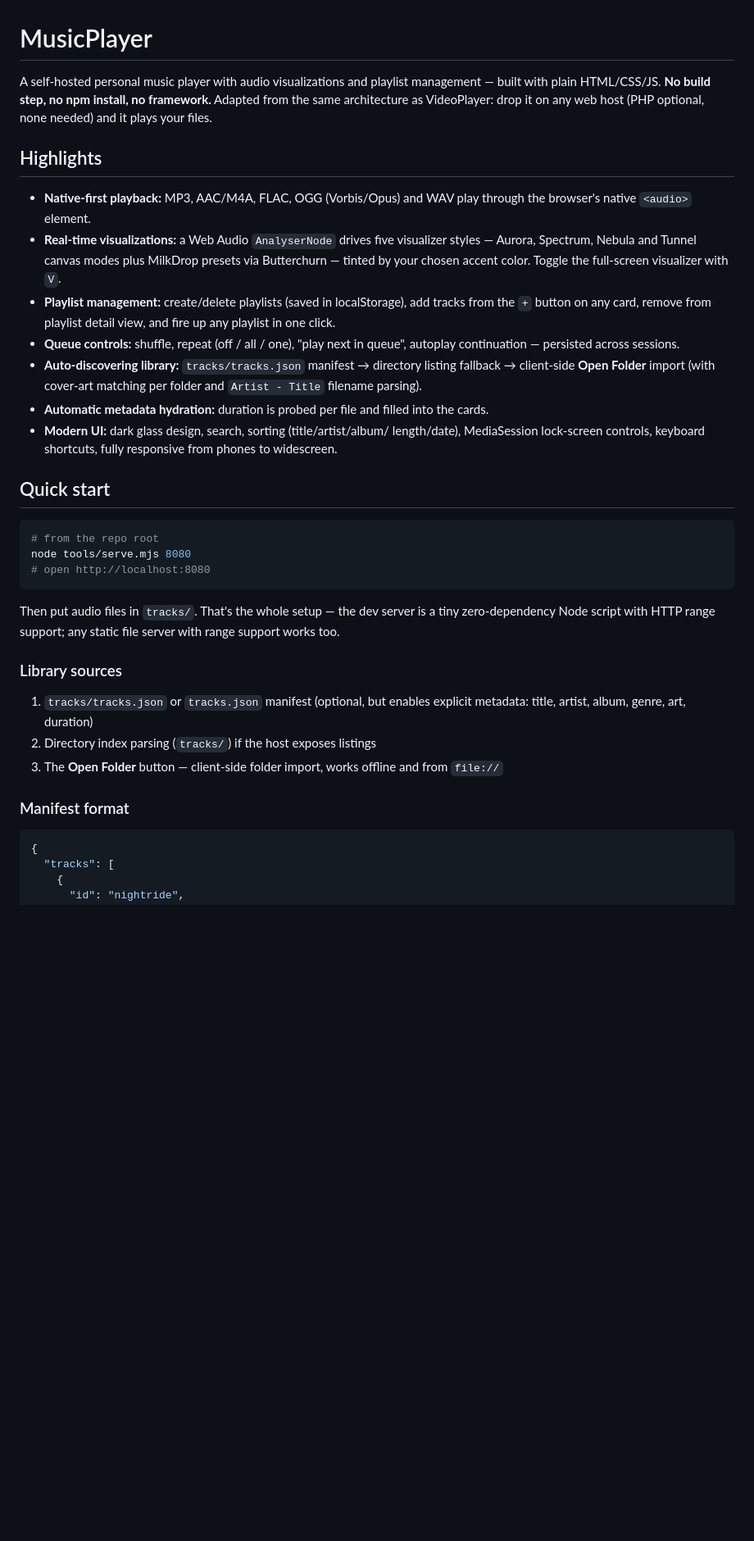
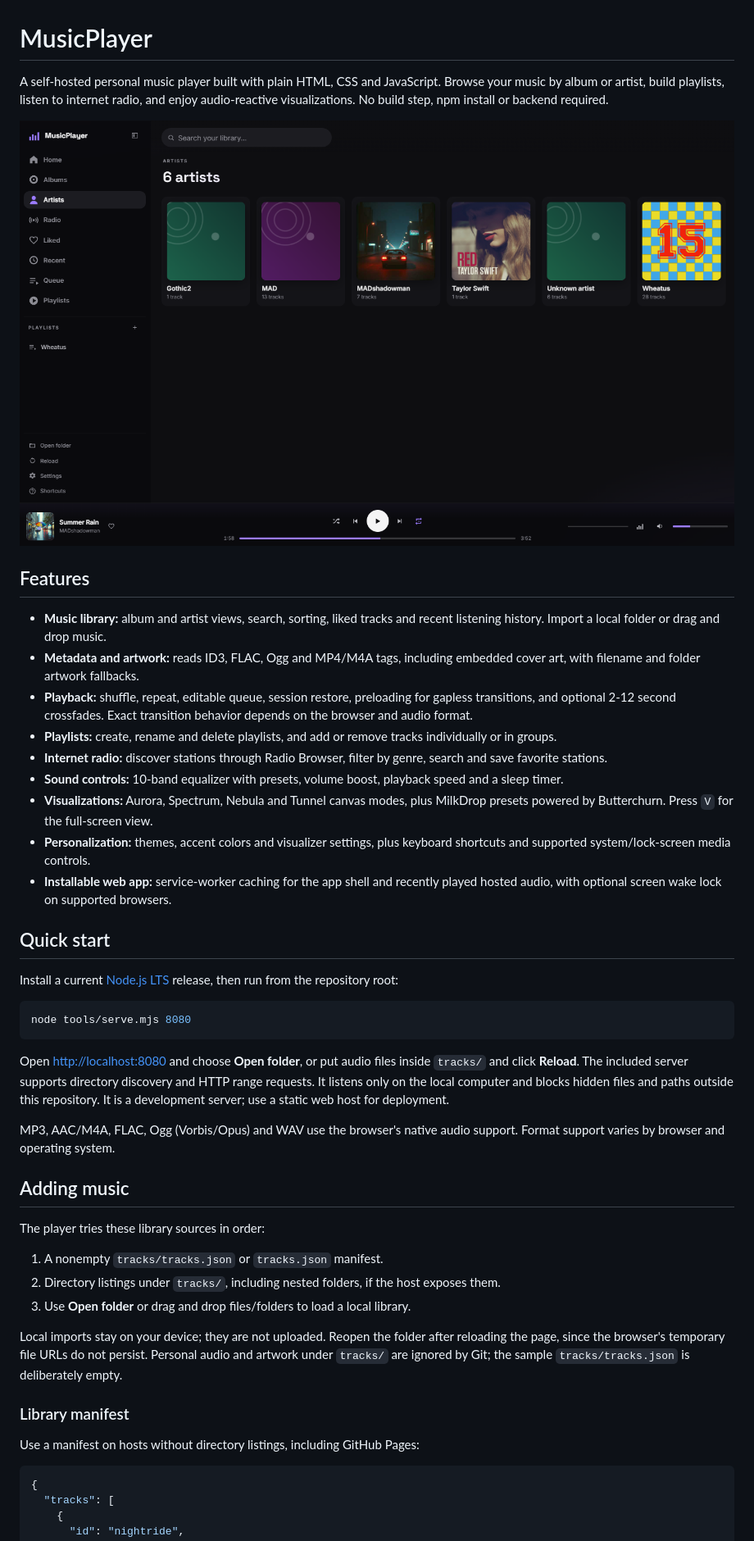
Before and after one commit to MADshadowman/MusicPlayer, a Markdown page: README.md, the part around the change printed below. Shown: that part at 82% size. Drawn GitHub-style; pictures changed too: docs/screenshot.png (added); blank space fills up the shorter version.

````diff
--- a/README.md
+++ b/README.md
@@ -1,53 +1,68 @@
 # MusicPlayer
 
-A self-hosted personal music player with audio visualizations and playlist
-management — built with plain HTML/CSS/JS. **No build step, no npm install, no
-framework.** Adapted from the same architecture as VideoPlayer: drop it on any
-web host (PHP optional, none needed) and it plays your files.
+A self-hosted personal music player built with plain HTML, CSS and JavaScript.
+Browse your music by album or artist, build playlists, listen to internet radio,
+and enjoy audio-reactive visualizations. No build step, npm install or backend required.
 
-## Highlights
+![MusicPlayer showing the artist library and playback controls](docs/screenshot.png)
 
-- **Native-first playback:** MP3, AAC/M4A, FLAC, OGG (Vorbis/Opus) and WAV play
-  through the browser's native `<audio>` element.
-- **Real-time visualizations:** a Web Audio `AnalyserNode` drives five
-  visualizer styles — Aurora, Spectrum, Nebula and Tunnel canvas modes plus
-  MilkDrop presets via Butterchurn — tinted by your chosen accent color.
-  Toggle the full-screen visualizer with `V`.
-- **Playlist management:** create/delete playlists (saved in localStorage), add
-  tracks from the `+` button on any card, remove from playlist detail view, and
-  fire up any playlist in one click.
-- **Queue controls:** shuffle, repeat (off / all / one), "play next in queue",
-  autoplay continuation — persisted across sessions.
-- **Auto-discovering library:** `tracks/tracks.json` manifest → directory
-  listing fallback → client-side **Open Folder** import (with cover-art
-  matching per folder and `Artist - Title` filename parsing).
-- **Automatic metadata hydration:** duration is probed per file and filled into
-  the cards.
-- **Modern UI:** dark glass design, search, sorting (title/artist/album/
-  length/date), MediaSession lock-screen controls, keyboard shortcuts, fully
-  responsive from phones to widescreen.
+## Features
+
+- **Music library:** album and artist views, search, sorting, liked tracks and
+  recent listening history. Import a local folder or drag and drop music.
+- **Metadata and artwork:** reads ID3, FLAC, Ogg and MP4/M4A tags, including
+  embedded cover art, with filename and folder artwork fallbacks.
+- **Playback:** shuffle, repeat, editable queue, session restore, preloading for
+  gapless transitions, and optional 2-12 second crossfades. Exact transition
+  behavior depends on the browser and audio format.
+- **Playlists:** create, rename and delete playlists, and add or remove tracks
+  individually or in groups.
+- **Internet radio:** discover stations through Radio Browser, filter by genre,
+  search and save favorite stations.
+- **Sound controls:** 10-band equalizer with presets, volume boost, playback
+  speed and a sleep timer.
+- **Visualizations:** Aurora, Spectrum, Nebula and Tunnel canvas modes, plus
+  MilkDrop presets powered by Butterchurn. Press `V` for the full-screen view.
+- **Personalization:** themes, accent colors and visualizer settings, plus
+  keyboard shortcuts and supported system/lock-screen media controls.
+- **Installable web app:** service-worker caching for the app shell and recently
+  played hosted audio, with optional screen wake lock on supported browsers.
 
 ## Quick start
 
-```bash
-# from the repo root
+Install a current [Node.js LTS](https://nodejs.org/) release, then run from the
+repository root:
+
+```sh
 node tools/serve.mjs 8080
-# open http://localhost:8080
 ```
 
-Then put audio files in `tracks/`. That's the whole setup — the dev server is a
-tiny zero-dependency Node script with HTTP range support; any static file
-server with range support works too.
+Open <http://localhost:8080> and choose **Open folder**, or put audio files inside
+`tracks/` and click **Reload**. The included server supports directory discovery
+and HTTP range requests. It listens only on the local computer and blocks hidden
+files and paths outside this repository. It is a development server; use a static
+web host for deployment.
 
-### Library sources
+MP3, AAC/M4A, FLAC, Ogg (Vorbis/Opus) and WAV use the browser's native audio
+support. Format support varies by browser and operating system.
 
-1. `tracks/tracks.json` or `tracks.json` manifest (optional, but enables
-   explicit metadata: title, artist, album, genre, art, duration)
-2. Directory index parsing (`tracks/`) if the host exposes listings
-3. The **Open Folder** button — client-side folder import, works offline and
-   from `file://`
+## Adding music
 
-### Manifest format
+The player tries these library sources in order:
+
+1. A nonempty `tracks/tracks.json` or `tracks.json` manifest.
+2. Directory listings under `tracks/`, including nested folders, if the host
+   exposes them.
+3. Use **Open folder** or drag and drop files/folders to load a local library.
+
+Local imports stay on your device; they are not uploaded. Reopen the folder after
+reloading the page, since the browser's temporary file URLs do not persist.
+Personal audio and artwork under `tracks/` are ignored by Git; the sample
+`tracks/tracks.json` is deliberately empty.
+
+### Library manifest
+
+Use a manifest on hosts without directory listings, including GitHub Pages:
 
 ```json
 {
````
Also changed, not shown: other parts of README.md (+59 -36 lines), THIRD_PARTY_NOTICES.md (added, +21 -0 lines), 5 other files.
